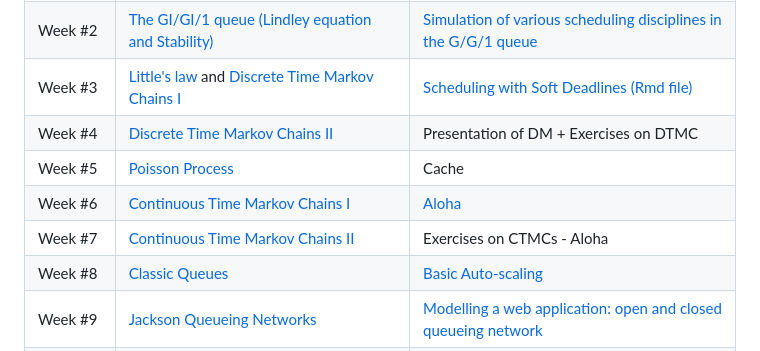
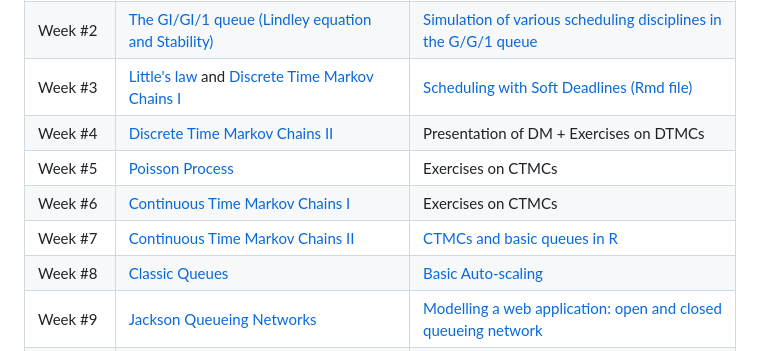
Before and after one commit to jonatha-anselmi/INFO4-EP, a Markdown page: README.md, the part around the change. Rendered like a GitHub page.

```diff
--- a/README.md
+++ b/README.md
@@ -14,10 +14,10 @@ See the [official schedule](https://ade-uga-ro-vs.grenet.fr/direct/index.jsp) wi
 | Week #1 | [Course content and introduction to queueing theory](https://github.com/jonatha-anselmi/INFO4-EP/blob/main/slides/RICM4_EP_01_intro.pdf)     |  [Discrete Event Simulation of a G/G/1 queue](https://rpubs.com/janselmi/GG1_scheduling_disciplines)
 | Week #2 | [The GI/GI/1 queue (Lindley equation and Stability)](https://github.com/jonatha-anselmi/INFO4-EP/blob/main/slides/EP-Chap2-Bases.pdf)   | [Simulation of various scheduling disciplines in the G/G/1 queue](https://rpubs.com/janselmi/GG1_scheduling_disciplines)
 | Week #3 | [Little's law](https://github.com/jonatha-anselmi/INFO4-EP/blob/main/slides/EP-Chap2-Bases.pdf) and  [Discrete Time Markov Chains I](https://github.com/jonatha-anselmi/INFO4-EP/blob/main/slides/RICM4_EP_CMTD.pdf) | [Scheduling with Soft Deadlines](https://rpubs.com/janselmi/GG1_soft_deadline) [(Rmd file)](https://github.com/jonatha-anselmi/INFO4-EP/blob/main/GG1_deadlines.Rmd)
-| Week #4 | [Discrete Time Markov Chains II](https://github.com/jonatha-anselmi/INFO4-EP/blob/main/slides/RICM4_EP_CMTD.pdf)  | Presentation of DM + Exercises on DTMC
-| Week #5 | [Poisson Process](https://github.com/jonatha-anselmi/INFO4-EP/blob/main/slides/RICM4_EP_CMTC.pdf)   |  Cache
-| Week #6 | [Continuous Time Markov Chains I](https://github.com/jonatha-anselmi/INFO4-EP/blob/main/slides/RICM4_EP_CMTC.pdf)   | [Aloha](https://github.com/jonatha-anselmi/INFO4-EP/files/6263537/slides/TD8-Aloha.pdf)
-| Week #7 | [Continuous Time Markov Chains II](https://github.com/jonatha-anselmi/INFO4-EP/blob/main/slides/RICM4_EP_CMTC.pdf)   | Exercises on CTMCs - Aloha
+| Week #4 | [Discrete Time Markov Chains II](https://github.com/jonatha-anselmi/INFO4-EP/blob/main/slides/RICM4_EP_CMTD.pdf)  | Presentation of DM + Exercises on DTMCs
+| Week #5 | [Poisson Process](https://github.com/jonatha-anselmi/INFO4-EP/blob/main/slides/RICM4_EP_CMTC.pdf)   |  Exercises on CTMCs
+| Week #6 | [Continuous Time Markov Chains I](https://github.com/jonatha-anselmi/INFO4-EP/blob/main/slides/RICM4_EP_CMTC.pdf)   | Exercises on CTMCs
+| Week #7 | [Continuous Time Markov Chains II](https://github.com/jonatha-anselmi/INFO4-EP/blob/main/slides/RICM4_EP_CMTC.pdf)   |  [CTMCs and basic queues in R](https://github.com/jonatha-anselmi/INFO4-EP/blob/main/CTMC_queues.Rmd)
 | Week #8 | [Classic Queues](https://github.com/jonatha-anselmi/INFO4-EP/blob/main/slides/RICM4_EP_CMTC.pdf)   |  [Basic Auto-scaling](https://rpubs.com/janselmi/basic-autoscaling)
 | Week #9| [Jackson Queueing Networks](https://github.com/jonatha-anselmi/INFO4-EP/blob/main/slides/RICM4_EP_FA.pdf)   | [Modelling a web application: open and closed queueing network](https://rpubs.com/janselmi/webapp)
 | Week #10 | [Closed Queueing Networks](https://github.com/jonatha-anselmi/INFO4-EP/blob/main/slides/RICM4_EP_FA.pdf)   |  [Response time minimization in two parallel queues](https://github.com/jonatha-anselmi/INFO4-EP/blob/main/RtimeMin.Rmd)
```
